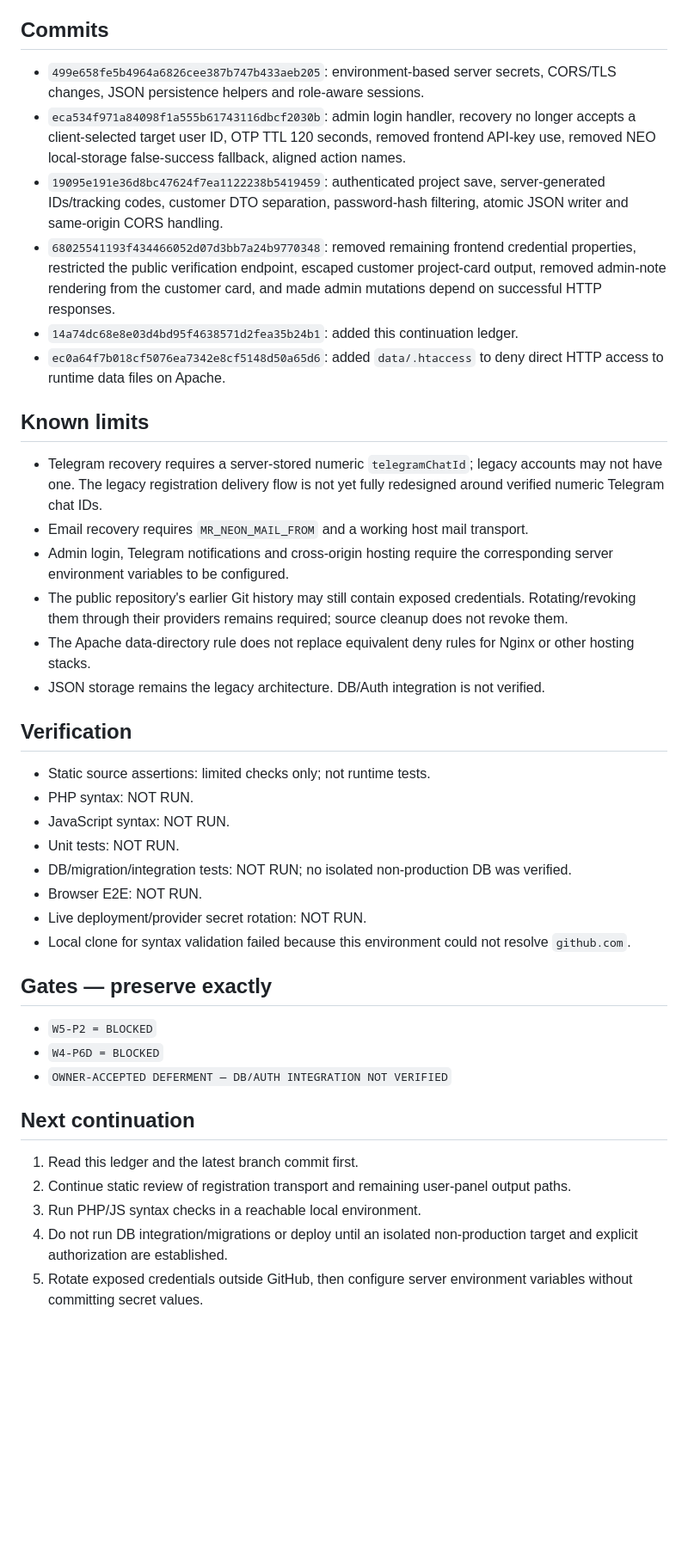
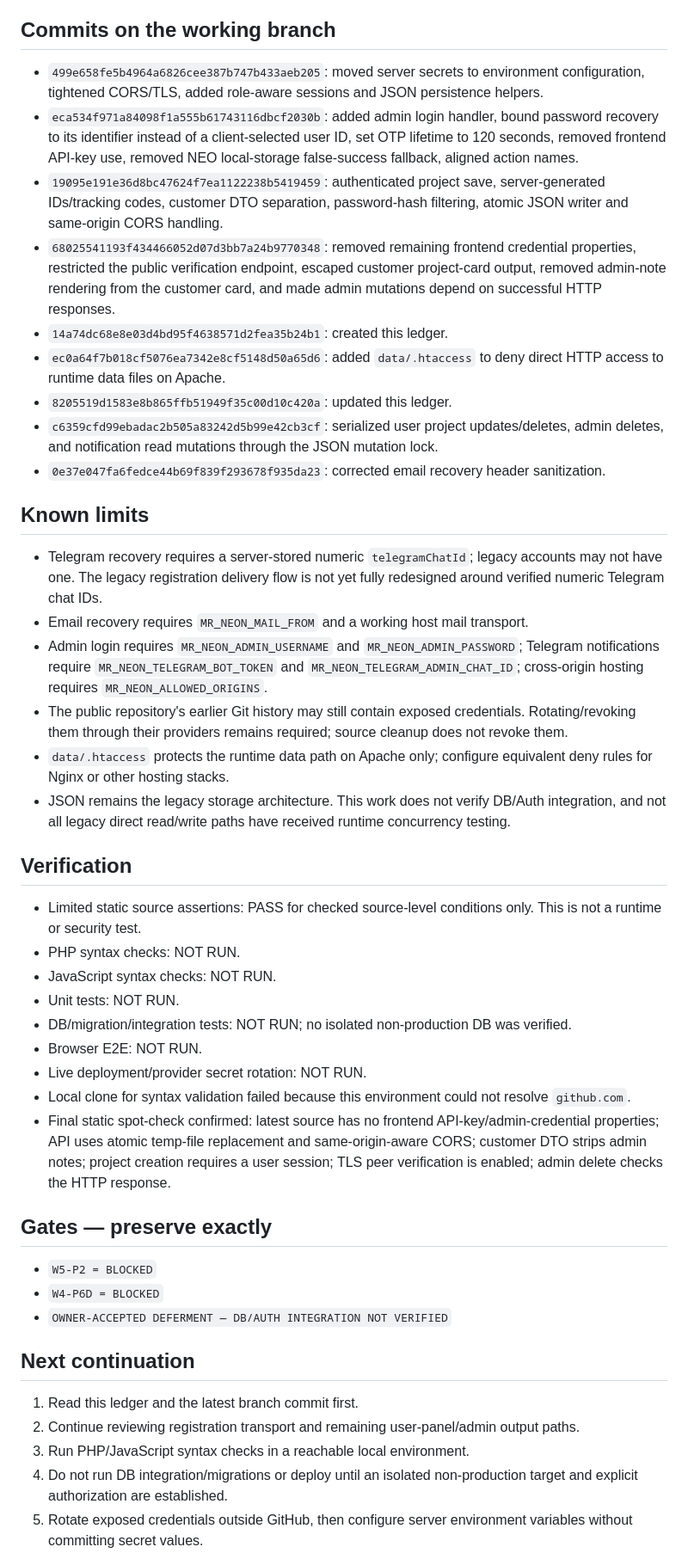
Before and after one commit to note11pro1387-cyber/123, a Markdown page: MR-NEON-CONTINUATION-LEDGER.md, the part around the change. Shown at 86% size. Drawn GitHub-style; blank space fills up the shorter version.

Commit message:
docs: record latest stabilization and verification status

```diff
--- a/MR-NEON-CONTINUATION-LEDGER.md
+++ b/MR-NEON-CONTINUATION-LEDGER.md
@@ -9,31 +9,35 @@ Updated: 2026-10-16
 - Accepted P1 baseline was not found/verified in the inspected repository state. This branch is legacy stabilization only, not accepted P1 or completed W5-P2.
 - `main` was not modified.
 
-## Commits
-- `499e658fe5b4964a6826cee387b747b433aeb205`: environment-based server secrets, CORS/TLS changes, JSON persistence helpers and role-aware sessions.
-- `eca534f971a84098f1a555b61743116dbcf2030b`: admin login handler, recovery no longer accepts a client-selected target user ID, OTP TTL 120 seconds, removed frontend API-key use, removed NEO local-storage false-success fallback, aligned action names.
+## Commits on the working branch
+- `499e658fe5b4964a6826cee387b747b433aeb205`: moved server secrets to environment configuration, tightened CORS/TLS, added role-aware sessions and JSON persistence helpers.
+- `eca534f971a84098f1a555b61743116dbcf2030b`: added admin login handler, bound password recovery to its identifier instead of a client-selected user ID, set OTP lifetime to 120 seconds, removed frontend API-key use, removed NEO local-storage false-success fallback, aligned action names.
 - `19095e191e36d8bc47624f7ea1122238b5419459`: authenticated project save, server-generated IDs/tracking codes, customer DTO separation, password-hash filtering, atomic JSON writer and same-origin CORS handling.
 - `68025541193f434466052d07d3bb7a24b9770348`: removed remaining frontend credential properties, restricted the public verification endpoint, escaped customer project-card output, removed admin-note rendering from the customer card, and made admin mutations depend on successful HTTP responses.
-- `14a74dc68e8e03d4bd95f4638571d2fea35b24b1`: added this continuation ledger.
+- `14a74dc68e8e03d4bd95f4638571d2fea35b24b1`: created this ledger.
 - `ec0a64f7b018cf5076ea7342e8cf5148d50a65d6`: added `data/.htaccess` to deny direct HTTP access to runtime data files on Apache.
+- `8205519d1583e8b865ffb51949f35c00d10c420a`: updated this ledger.
+- `c6359cfd99ebadac2b505a83242d5b99e42cb3cf`: serialized user project updates/deletes, admin deletes, and notification read mutations through the JSON mutation lock.
+- `0e37e047fa6fedce44b69f839f293678f935da23`: corrected email recovery header sanitization.
 
 ## Known limits
 - Telegram recovery requires a server-stored numeric `telegramChatId`; legacy accounts may not have one. The legacy registration delivery flow is not yet fully redesigned around verified numeric Telegram chat IDs.
 - Email recovery requires `MR_NEON_MAIL_FROM` and a working host mail transport.
-- Admin login, Telegram notifications and cross-origin hosting require the corresponding server environment variables to be configured.
+- Admin login requires `MR_NEON_ADMIN_USERNAME` and `MR_NEON_ADMIN_PASSWORD`; Telegram notifications require `MR_NEON_TELEGRAM_BOT_TOKEN` and `MR_NEON_TELEGRAM_ADMIN_CHAT_ID`; cross-origin hosting requires `MR_NEON_ALLOWED_ORIGINS`.
 - The public repository's earlier Git history may still contain exposed credentials. Rotating/revoking them through their providers remains required; source cleanup does not revoke them.
-- The Apache data-directory rule does not replace equivalent deny rules for Nginx or other hosting stacks.
-- JSON storage remains the legacy architecture. DB/Auth integration is not verified.
+- `data/.htaccess` protects the runtime data path on Apache only; configure equivalent deny rules for Nginx or other hosting stacks.
+- JSON remains the legacy storage architecture. This work does not verify DB/Auth integration, and not all legacy direct read/write paths have received runtime concurrency testing.
 
 ## Verification
-- Static source assertions: limited checks only; not runtime tests.
-- PHP syntax: NOT RUN.
-- JavaScript syntax: NOT RUN.
+- Limited static source assertions: PASS for checked source-level conditions only. This is not a runtime or security test.
+- PHP syntax checks: NOT RUN.
+- JavaScript syntax checks: NOT RUN.
 - Unit tests: NOT RUN.
 - DB/migration/integration tests: NOT RUN; no isolated non-production DB was verified.
 - Browser E2E: NOT RUN.
 - Live deployment/provider secret rotation: NOT RUN.
 - Local clone for syntax validation failed because this environment could not resolve `github.com`.
+- Final static spot-check confirmed: latest source has no frontend API-key/admin-credential properties; API uses atomic temp-file replacement and same-origin-aware CORS; customer DTO strips admin notes; project creation requires a user session; TLS peer verification is enabled; admin delete checks the HTTP response.
 
 ## Gates — preserve exactly
 - `W5-P2 = BLOCKED`
@@ -42,7 +46,7 @@ Updated: 2026-10-16
 
 ## Next continuation
 1. Read this ledger and the latest branch commit first.
-2. Continue static review of registration transport and remaining user-panel output paths.
-3. Run PHP/JS syntax checks in a reachable local environment.
+2. Continue reviewing registration transport and remaining user-panel/admin output paths.
+3. Run PHP/JavaScript syntax checks in a reachable local environment.
 4. Do not run DB integration/migrations or deploy until an isolated non-production target and explicit authorization are established.
 5. Rotate exposed credentials outside GitHub, then configure server environment variables without committing secret values.
```
